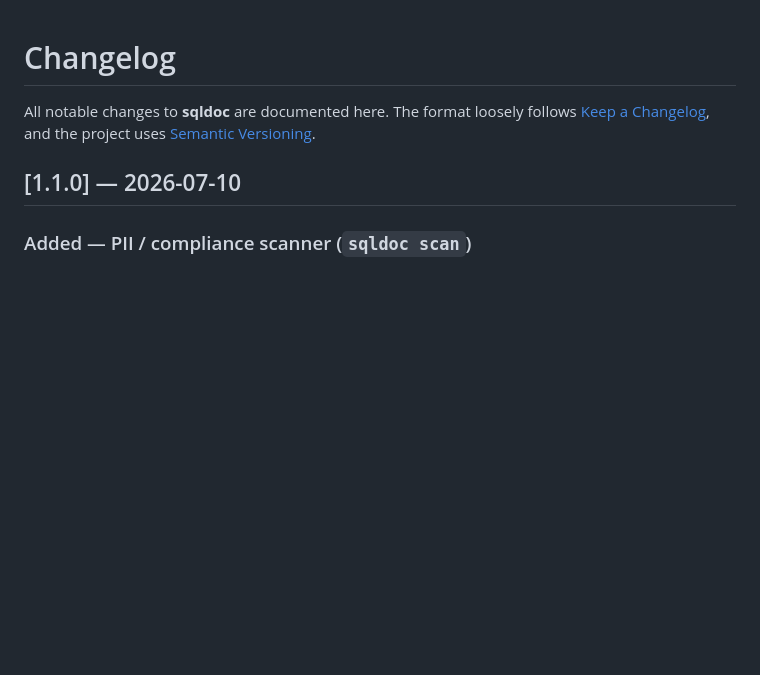
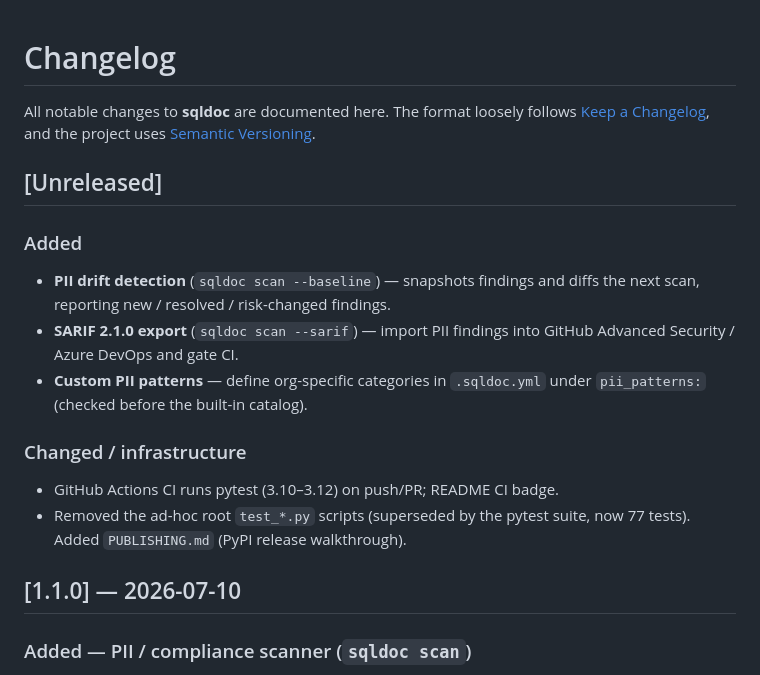
Before and after one commit to htamber1/sqldoc, a Markdown page: CHANGELOG.md, the part around the change. GitHub-like rendering; blank space fills up the shorter version.

Commit message:
docs: changelog Unreleased section for post-1.1.0 scan features
Capture PII drift, SARIF export, custom PII patterns, CI, and the
ad-hoc-test cleanup ahead of the next release.

Co-Authored-By: Claude Opus 4.8 (1M context) <noreply@anthropic.com>

```diff
--- a/CHANGELOG.md
+++ b/CHANGELOG.md
@@ -3,6 +3,21 @@
 All notable changes to **sqldoc** are documented here. The format loosely
 follows [Keep a Changelog](https://keepachangelog.com/), and the project uses
 [Semantic Versioning](https://semver.org/).
+
+## [Unreleased]
+
+### Added
+- **PII drift detection** (`sqldoc scan --baseline`) — snapshots findings and
+  diffs the next scan, reporting new / resolved / risk-changed findings.
+- **SARIF 2.1.0 export** (`sqldoc scan --sarif`) — import PII findings into
+  GitHub Advanced Security / Azure DevOps and gate CI.
+- **Custom PII patterns** — define org-specific categories in `.sqldoc.yml`
+  under `pii_patterns:` (checked before the built-in catalog).
+
+### Changed / infrastructure
+- GitHub Actions CI runs pytest (3.10–3.12) on push/PR; README CI badge.
+- Removed the ad-hoc root `test_*.py` scripts (superseded by the pytest suite,
+  now 77 tests). Added `PUBLISHING.md` (PyPI release walkthrough).
 
 ## [1.1.0] — 2026-07-10
 
```
